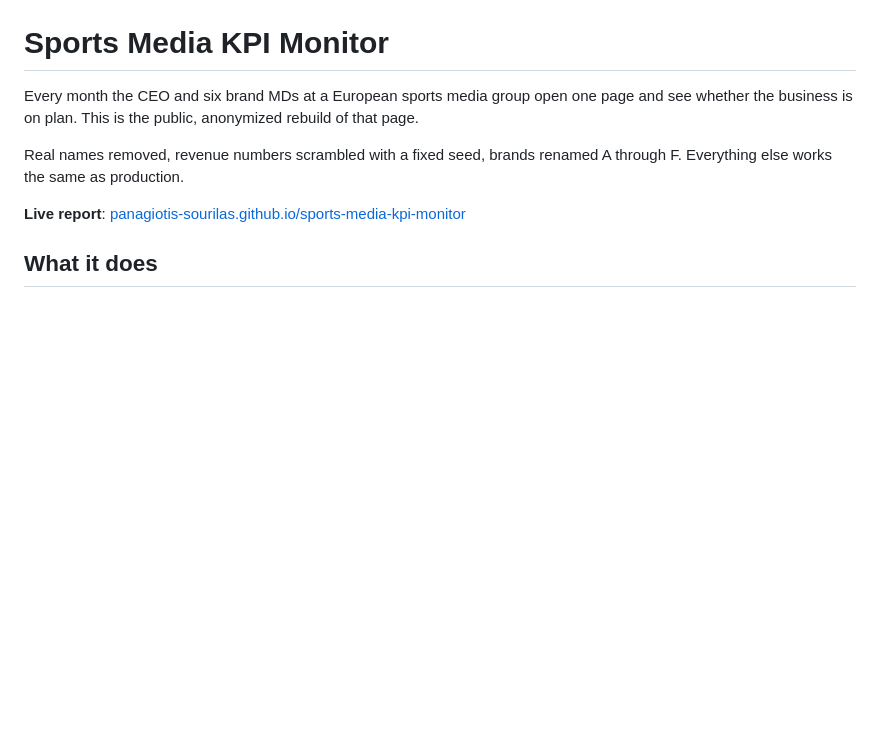
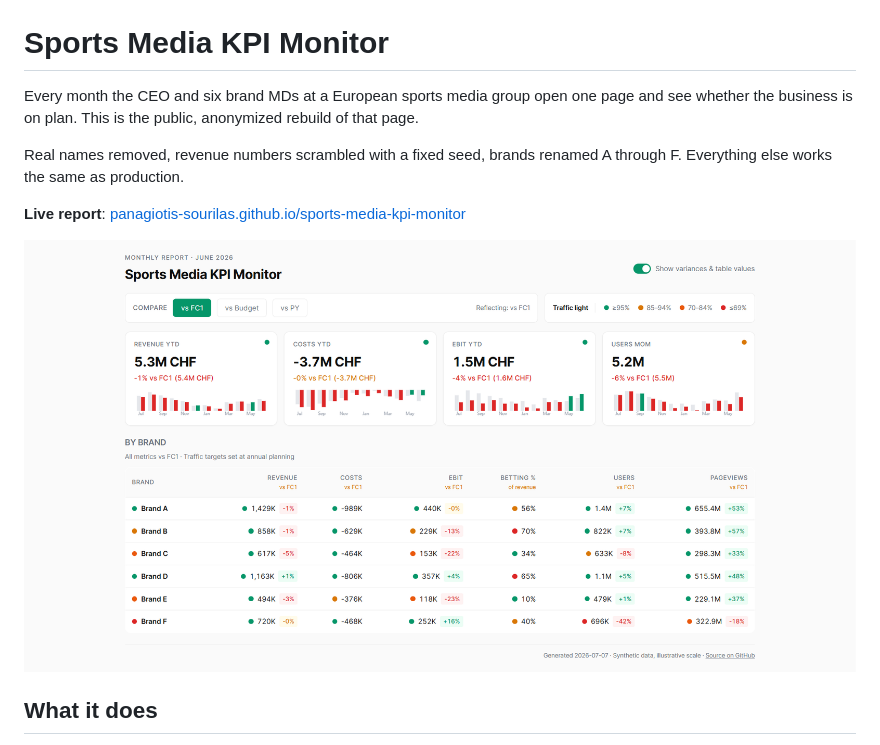
Before and after one commit to panagiotis-sourilas/sports-media-kpi-monitor, a Markdown page: README.md, the part around the change. Drawn GitHub-style; pictures changed too: docs/screenshot.png (added); blank space fills up the shorter version.

Commit message:
add report screenshot to README

```diff
--- a/README.md
+++ b/README.md
@@ -5,6 +5,8 @@ Every month the CEO and six brand MDs at a European sports media group open one
 Real names removed, revenue numbers scrambled with a fixed seed, brands renamed A through F. Everything else works the same as production.
 
 **Live report**: [panagiotis-sourilas.github.io/sports-media-kpi-monitor](https://panagiotis-sourilas.github.io/sports-media-kpi-monitor/)
+
+![Report preview](docs/screenshot.png)
 
 ## What it does
 
```
